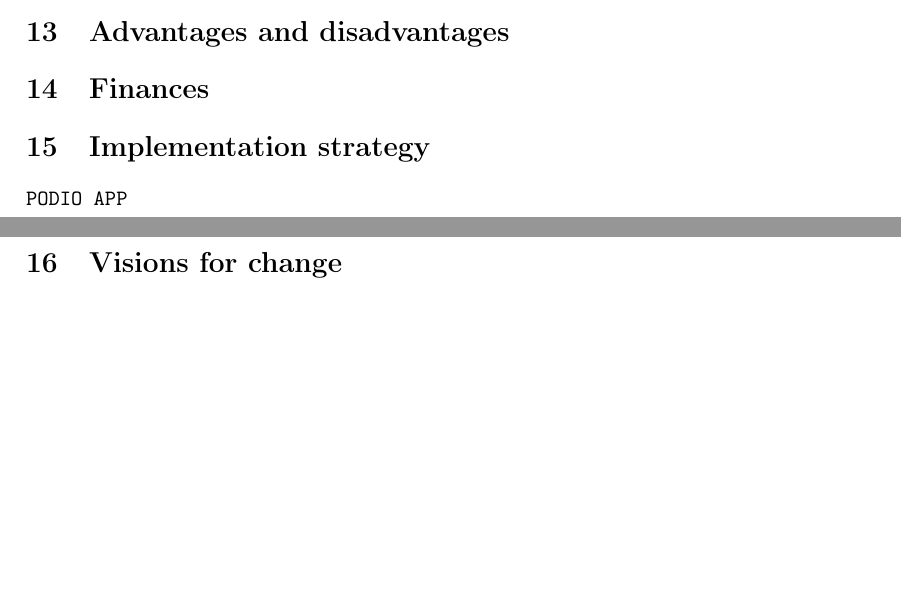
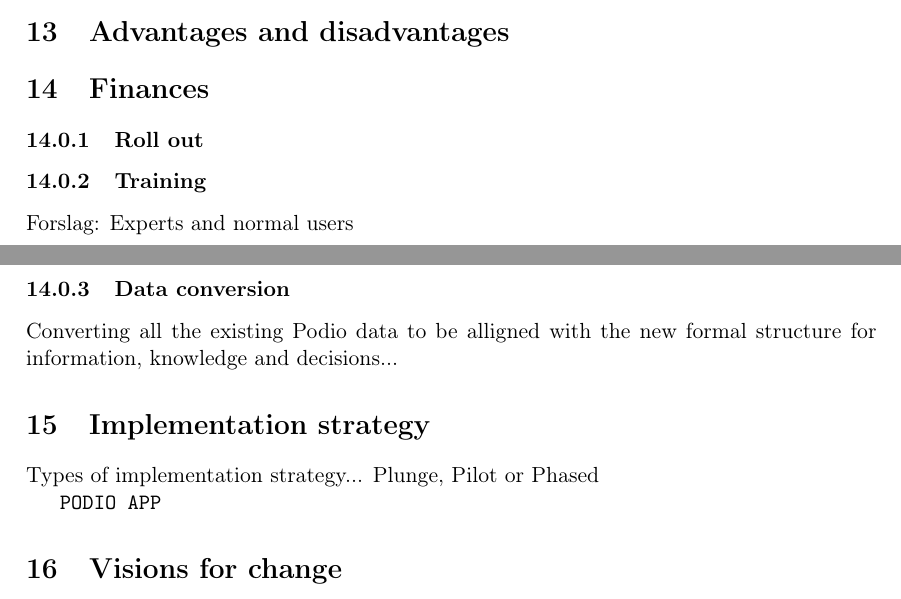
Before and after one commit to czepluch/MiL, a LaTeX document (report/report.tex, which reads report/Innovation/innovation.tex): two parts of pages 15 and 16 of 26, joined at a grey line, cut so that both start at the same text, the shorter picture padded with empty space. Compiled offline with pdfLaTeX.

Commit message:
wrote stuff different places

```diff
--- a/report/Innovation/innovation.tex
+++ b/report/Innovation/innovation.tex
@@ -56,9 +56,14 @@ This solution proposal is based around an already existing IT solution,
 \section{Advantages and disadvantages}
 
 \section{Finances}
+\subsubsection{Roll out}
+\subsubsection{Training}
+Forslag: Experts and normal users
+\subsubsection{Data conversion}
+Converting all the existing Podio data to be alligned with the new formal structure for information, knowledge and decisions...
 
 \section{Implementation strategy}
-
+Types of implementation strategy... Plunge, Pilot or Phased
 
 
 
```
